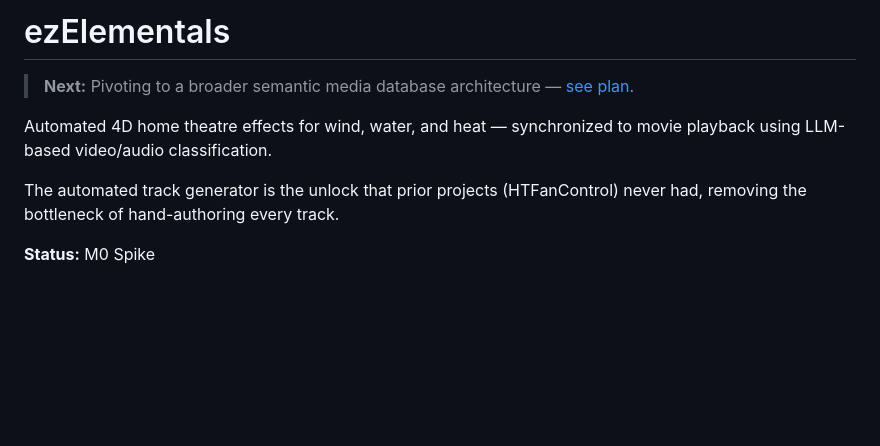
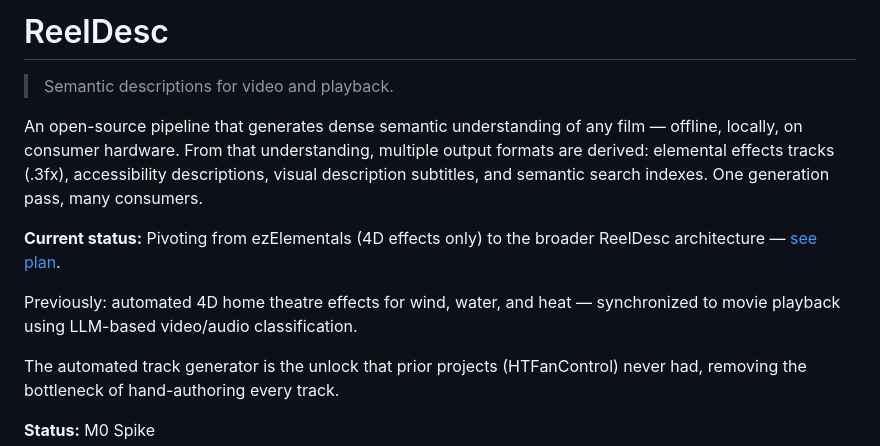
Before and after one commit to astubbs/ezelementals, a Markdown page: README.md, the part around the change. Rendered like a GitHub page; blank space fills up the shorter version.

```diff
--- a/README.md
+++ b/README.md
@@ -1,8 +1,12 @@
-# ezElementals
+# ReelDesc
 
-> **Next:** Pivoting to a broader semantic media database architecture — [see plan](docs/pivot-semantic-media-database.md).
+> Semantic descriptions for video and playback.
 
-Automated 4D home theatre effects for wind, water, and heat — synchronized to movie playback using LLM-based video/audio classification.
+An open-source pipeline that generates dense semantic understanding of any film — offline, locally, on consumer hardware. From that understanding, multiple output formats are derived: elemental effects tracks (.3fx), accessibility descriptions, visual description subtitles, and semantic search indexes. One generation pass, many consumers.
+
+**Current status:** Pivoting from ezElementals (4D effects only) to the broader ReelDesc architecture — [see plan](docs/pivot-semantic-media-database.md).
+
+Previously: automated 4D home theatre effects for wind, water, and heat — synchronized to movie playback using LLM-based video/audio classification.
 
 The automated track generator is the unlock that prior projects (HTFanControl) never had, removing the bottleneck of hand-authoring every track.
 
```
Also changed, not shown: docs/pivot-semantic-media-database.md (+21 -0 lines).
